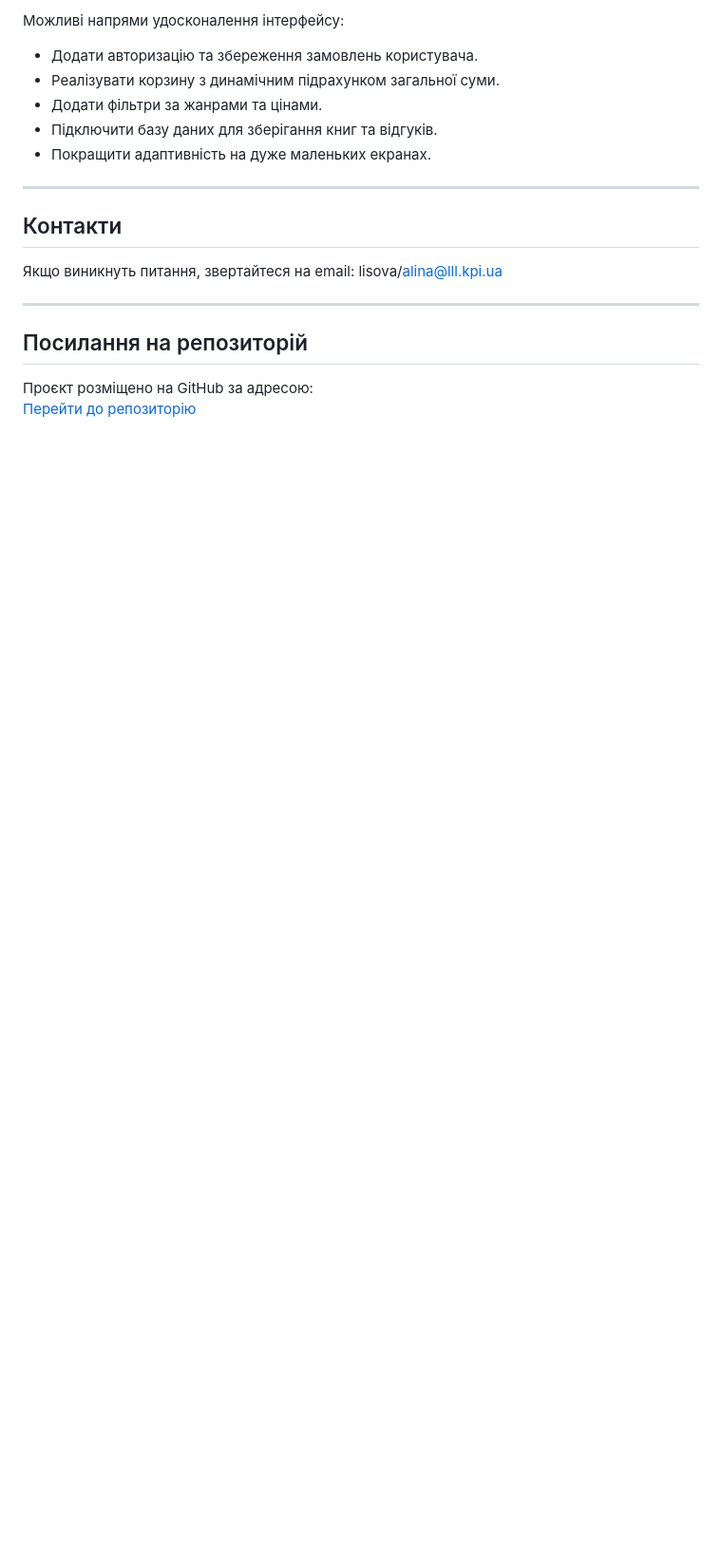
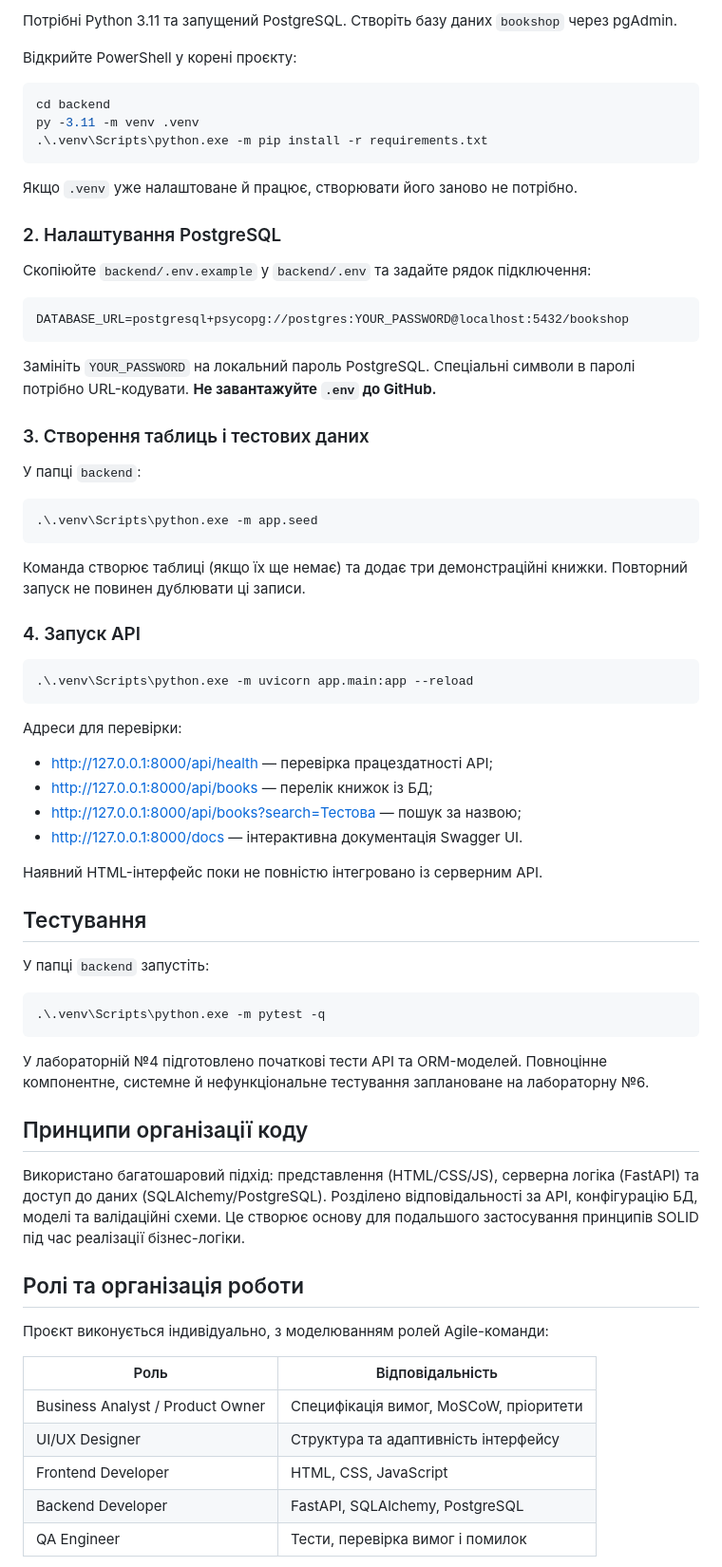
Before and after one commit to alinlisov/BookShop-SDLC-Labs, a Markdown page: README.md, the part around one of its changes. Shown at 95% size. GitHub-like rendering; blank space fills up the shorter version.

````diff
--- a/README.md
+++ b/README.md
@@ -76,20 +65,74 @@ IC-42_appWEB-LisovaAlina-FIOT-2025/
 
-Можливі напрями удосконалення інтерфейсу:
-- Додати авторизацію та збереження замовлень користувача.
-- Реалізувати корзину з динамічним підрахунком загальної суми.
-- Додати фільтри за жанрами та цінами.
-- Підключити базу даних для зберігання книг та відгуків.
-- Покращити адаптивність на дуже маленьких екранах.
+Потрібні Python 3.11 та запущений PostgreSQL. Створіть базу даних `bookshop` через pgAdmin.
 
----
+Відкрийте PowerShell у корені проєкту:
 
-## Контакти
+```powershell
+cd backend
+py -3.11 -m venv .venv
+.\.venv\Scripts\python.exe -m pip install -r requirements.txt
+```
 
-Якщо виникнуть питання, звертайтеся на email: lisova/alina@lll.kpi.ua
+Якщо `.venv` уже налаштоване й працює, створювати його заново не потрібно.
 
----
+### 2. Налаштування PostgreSQL
 
-## Посилання на репозиторій
+Скопіюйте `backend/.env.example` у `backend/.env` та задайте рядок підключення:
 
-Проєкт розміщено на GitHub за адресою:
-[Перейти до репозиторію](https://github.com/alinlisov/IC-42_appWEB-LisovaAlina-FIOT-2025.git)
+```dotenv
+DATABASE_URL=postgresql+psycopg://postgres:YOUR_PASSWORD@localhost:5432/bookshop
+```
+
+Замініть `YOUR_PASSWORD` на локальний пароль PostgreSQL. Спеціальні символи в паролі потрібно URL-кодувати. **Не завантажуйте `.env` до GitHub.**
+
+### 3. Створення таблиць і тестових даних
+
+У папці `backend`:
+
+```powershell
+.\.venv\Scripts\python.exe -m app.seed
+```
+
+Команда створює таблиці (якщо їх ще немає) та додає три демонстраційні книжки. Повторний запуск не повинен дублювати ці записи.
+
+### 4. Запуск API
+
+```powershell
+.\.venv\Scripts\python.exe -m uvicorn app.main:app --reload
+```
+
+Адреси для перевірки:
+
+- http://127.0.0.1:8000/api/health — перевірка працездатності API;
+- http://127.0.0.1:8000/api/books — перелік книжок із БД;
+- http://127.0.0.1:8000/api/books?search=Тестова — пошук за назвою;
+- http://127.0.0.1:8000/docs — інтерактивна документація Swagger UI.
+
+Наявний HTML-інтерфейс поки не повністю інтегровано із серверним API.
+
+## Тестування
+
+У папці `backend` запустіть:
+
+```powershell
+.\.venv\Scripts\python.exe -m pytest -q
+```
+
+У лабораторній №4 підготовлено початкові тести API та ORM-моделей. Повноцінне компонентне, системне й нефункціональне тестування заплановане на лабораторну №6.
+
+## Принципи організації коду
+
+Використано багатошаровий підхід: представлення (HTML/CSS/JS), серверна логіка (FastAPI) та доступ до даних (SQLAlchemy/PostgreSQL). Розділено відповідальності за API, конфігурацію БД, моделі та валідаційні схеми. Це створює основу для подальшого застосування принципів SOLID під час реалізації бізнес-логіки.
+
+## Ролі та організація роботи
+
+Проєкт виконується індивідуально, з моделюванням ролей Agile-команди:
+
+| Роль | Відповідальність |
+| --- | --- |
+| Business Analyst / Product Owner | Специфікація вимог, MoSCoW, пріоритети |
+| UI/UX Designer | Структура та адаптивність інтерфейсу |
+| Frontend Developer | HTML, CSS, JavaScript |
+| Backend Developer | FastAPI, SQLAlchemy, PostgreSQL |
+| QA Engineer | Тести, перевірка вимог і помилок |
+
````
Also changed, not shown: other parts of README.md (+60 -59 lines).
